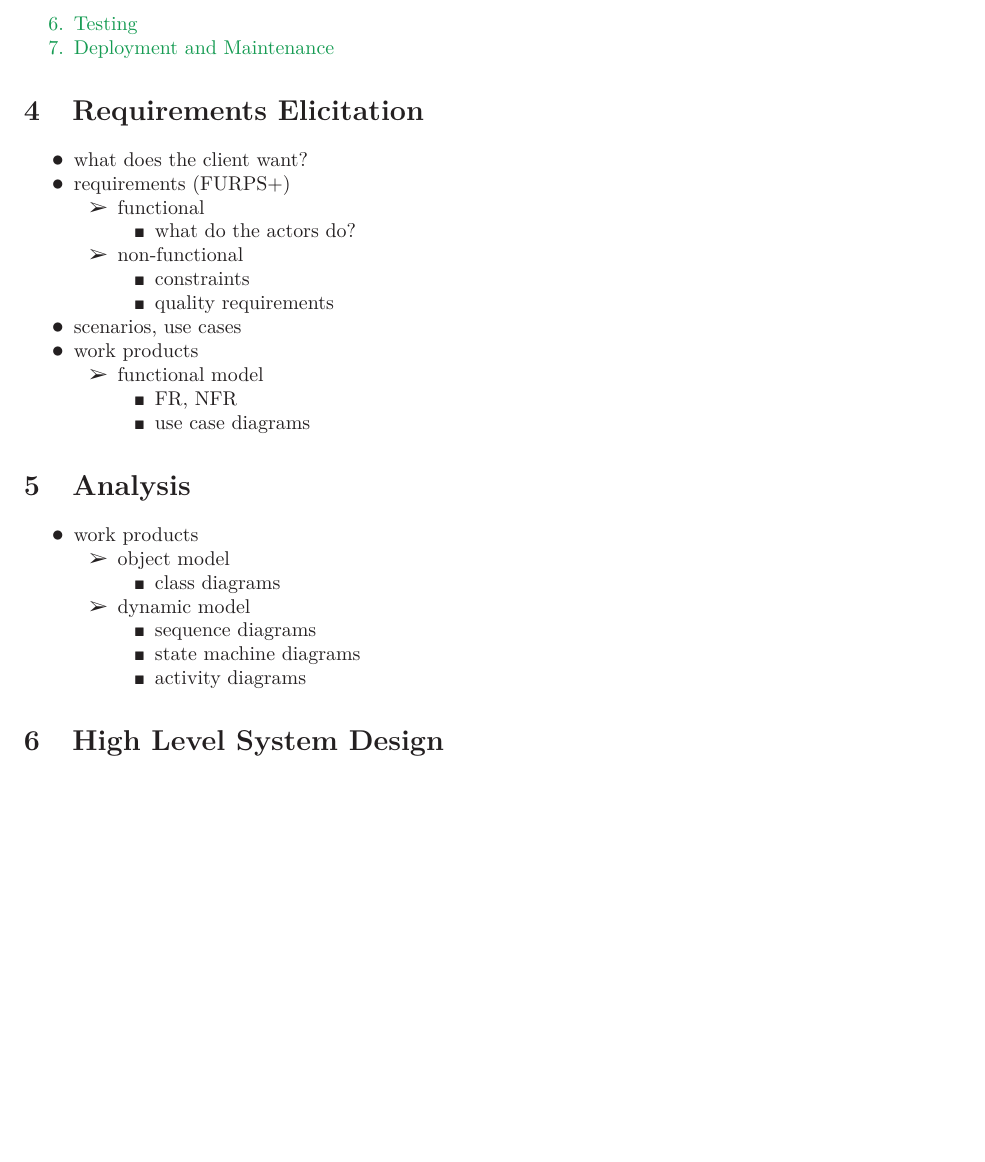
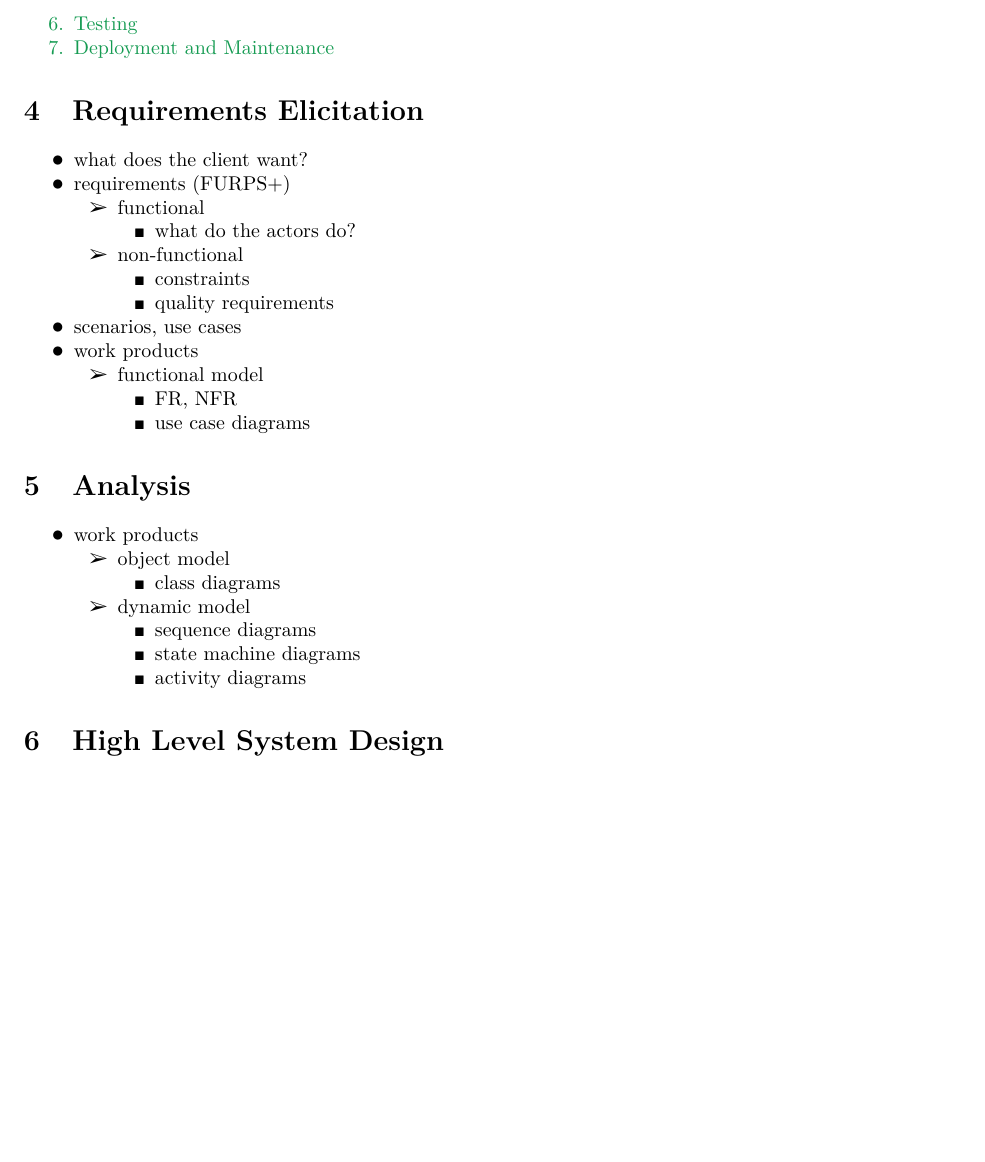
Before and after one commit to HousedHorse/comp3004-midterm-notes, an R Markdown document (midterm.rmd): part of page 8 of 8, cut so that both start at the same text. The pictures show the output file midterm.pdf that the author committed with the source.

Commit message:
fix text color

```diff
--- a/midterm.rmd
+++ b/midterm.rmd
@@ -331,7 +331,7 @@ library(kableExtra)
 6. Testing
 1. Deployment and Maintenance
 
-\color{Black}
+\color{black}
 
 
 
```
Also changed, not shown: midterm.pdf.
